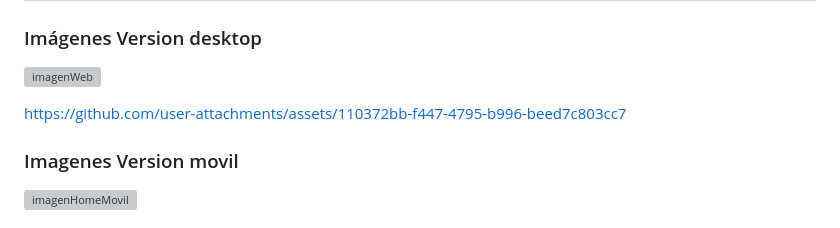
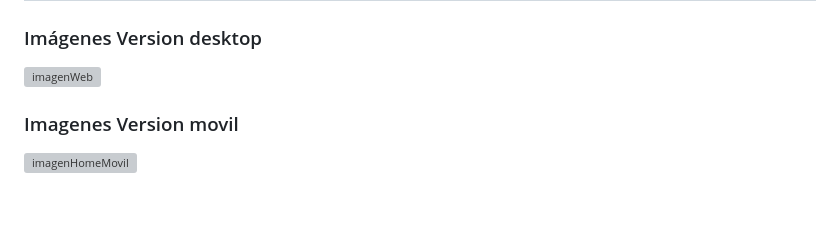
Before and after one commit to Yedpt/BeatSchool, a Markdown page: README.md, the part around the change. Rendered like a GitHub page; blank space fills up the shorter version; grey boxes are pictures that could not be loaded.

```diff
--- a/README.md
+++ b/README.md
@@ -38,10 +38,6 @@ Paso 3: Explora toda nuestra web,pero sobre todo deténte en nuestra batería y
 
 ### Imágenes Version desktop
 ![imagenWeb](https://github.com/user-attachments/assets/b1724c32-90dd-42ae-b5e2-cab5224d90f1)
-
-https://github.com/user-attachments/assets/110372bb-f447-4795-b996-beed7c803cc7
-
-
 
 ### Imagenes Version movil
 ![imagenHomeMovil](https://github.com/user-attachments/assets/9be023ed-b6f8-460e-b020-f1e854983302)
```
